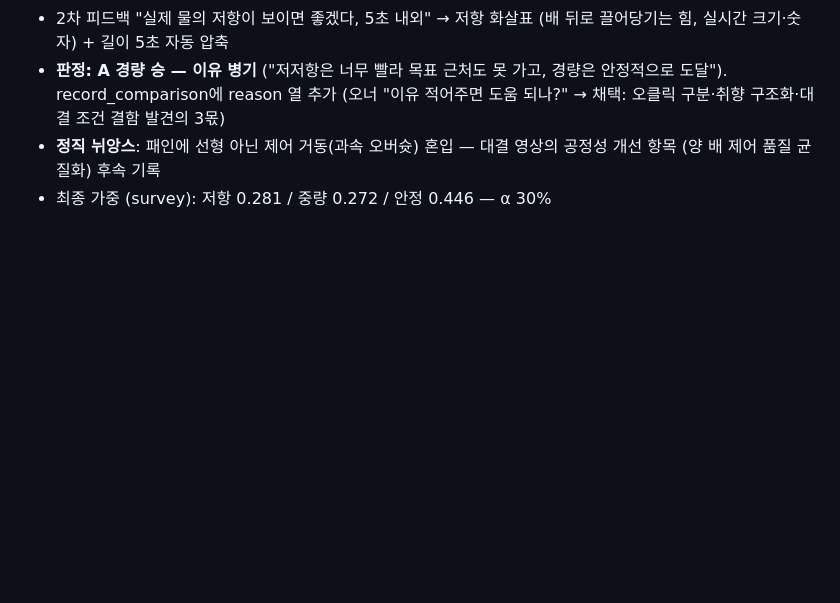
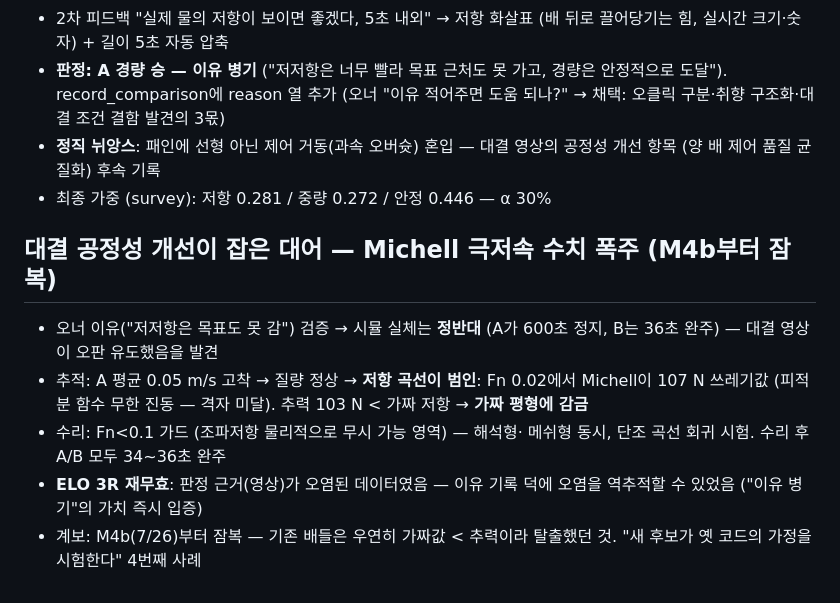
Before and after one commit to unmatsutake377-rgb/ship-ai-design-project, a Markdown page: docs/worklog/2026-08-01.md, the part around the change. Rendered like a GitHub page; blank space fills up the shorter version.

Commit message:
docs: Michell 지뢰 발굴 경위 기록
Co-Authored-By: Claude Fable 5 <noreply@anthropic.com>

```diff
--- a/docs/worklog/2026-08-01.md
+++ b/docs/worklog/2026-08-01.md
@@ -145,3 +145,17 @@ Ship-D 1,000척 선별(통과 467/탈락 533 — 탈락 주사유: 배수량 필
 - **정직 뉘앙스**: 패인에 선형 아닌 제어 거동(과속 오버슛) 혼입 —
   대결 영상의 공정성 개선 항목 (양 배 제어 품질 균질화) 후속 기록
 - 최종 가중 (survey): 저항 0.281 / 중량 0.272 / 안정 0.446 — α 30%
+
+## 대결 공정성 개선이 잡은 대어 — Michell 극저속 수치 폭주 (M4b부터 잠복)
+
+- 오너 이유("저저항은 목표도 못 감") 검증 → 시뮬 실체는 **정반대**
+  (A가 600초 정지, B는 36초 완주) — 대결 영상이 오판 유도했음을 발견
+- 추적: A 평균 0.05 m/s 고착 → 질량 정상 → **저항 곡선이 범인**:
+  Fn 0.02에서 Michell이 107 N 쓰레기값 (피적분 함수 무한 진동 —
+  격자 미달). 추력 103 N < 가짜 저항 → **가짜 평형에 감금**
+- 수리: Fn<0.1 가드 (조파저항 물리적으로 무시 가능 영역) — 해석형·
+  메쉬형 동시, 단조 곡선 회귀 시험. 수리 후 A/B 모두 34~36초 완주
+- **ELO 3R 재무효**: 판정 근거(영상)가 오염된 데이터였음 — 이유 기록
+  덕에 오염을 역추적할 수 있었음 ("이유 병기"의 가치 즉시 입증)
+- 계보: M4b(7/26)부터 잠복 — 기존 배들은 우연히 가짜값 < 추력이라
+  탈출했던 것. "새 후보가 옛 코드의 가정을 시험한다" 4번째 사례
```
